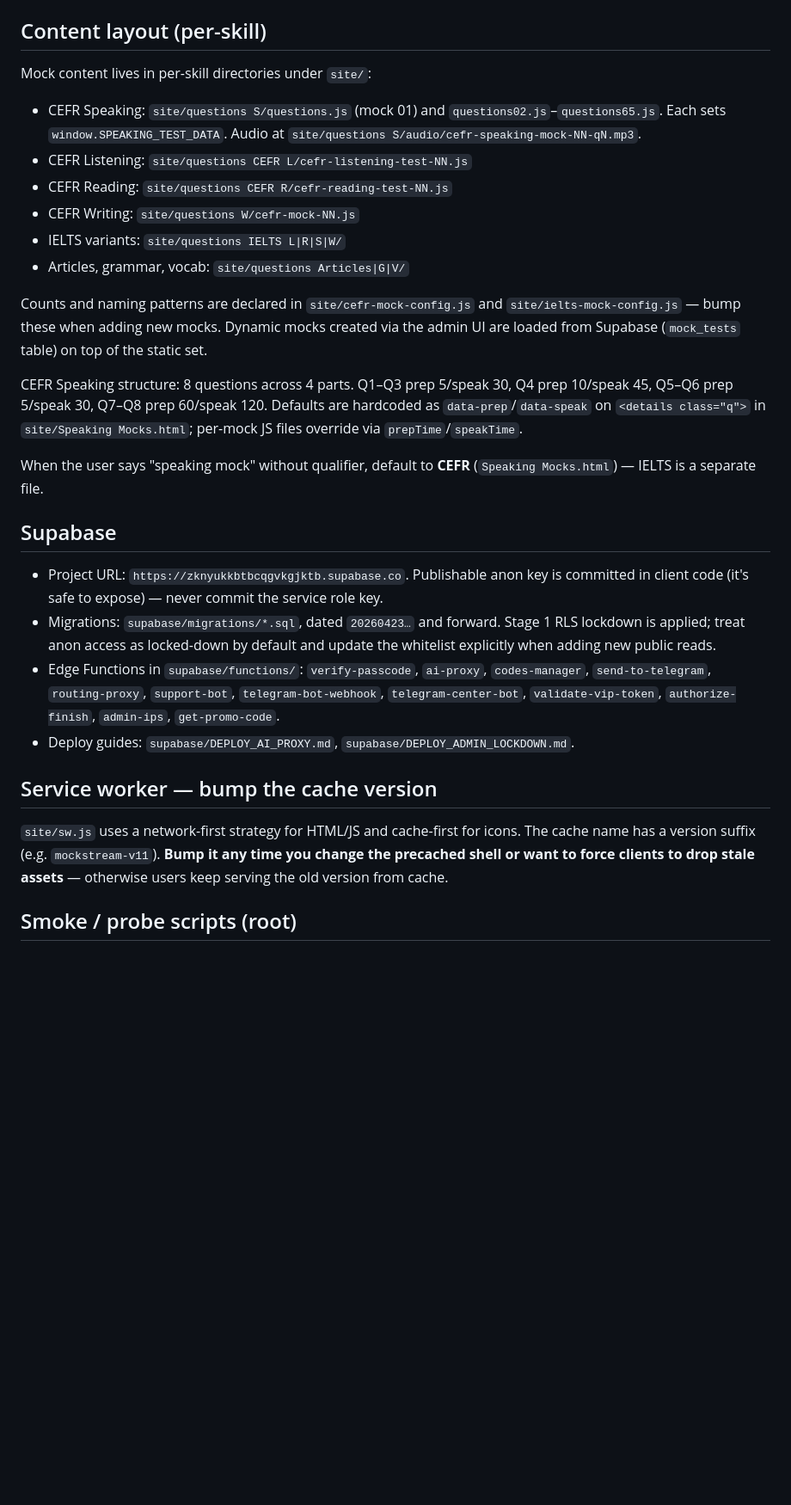
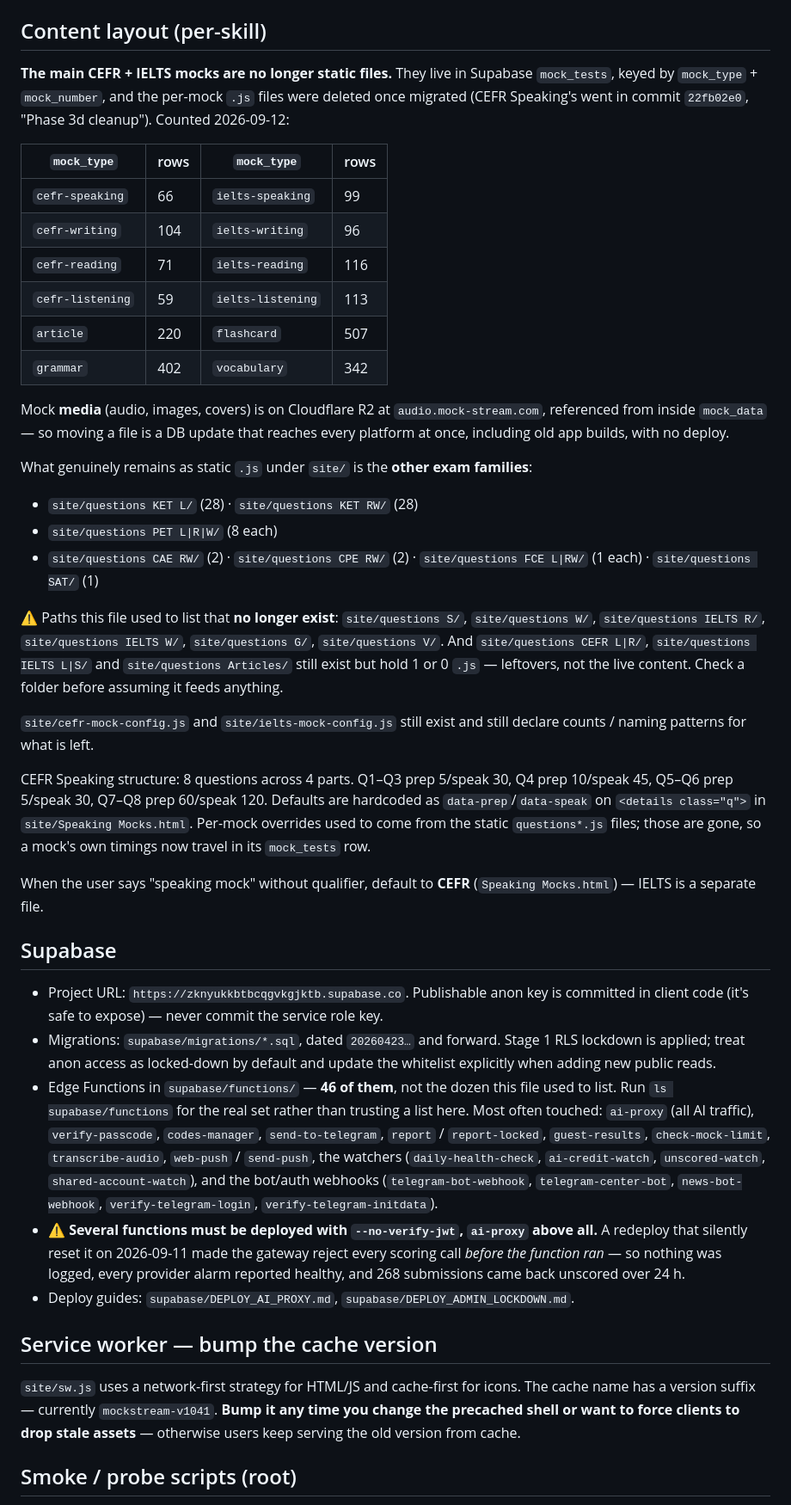
Before and after one commit to Davirbek01/mockstream, a Markdown page: CLAUDE.md, the part around one of its changes. Shown at 86% size. Drawn GitHub-style; blank space fills up the shorter version.

Commit message:
CLAUDE.md: correct the parts that had gone stale
Verified each claim against the repo and the database rather than editing prose.

Content layout was the worst of it. It described the CEFR + IELTS mocks as static
per-skill .js files, but those were migrated to Supabase mock_tests and the files
deleted (CEFR Speaking's in 22fb02e0, "Phase 3d cleanup"). Six documented paths do
not exist at all any more: questions S/, questions W/, questions IELTS R/,
questions IELTS W/, questions G/, questions V/. Replaced with the real picture —
mock_type row counts measured 2026-09-12, media on R2 inside mock_data, and the
exam families that genuinely are still static (KET, PET, CAE, CPE, FCE, SAT).
Also flagged the folders that still exist but hold 1 or 0 .js, since their presence
implies they feed something and they do not.

Other corrections:
- site/Reading Mocks.html was cited as a large production file; there is no such
  file. Named the real reading/listening pages, including the lowercase "reading"
  in IELTS reading.html against the capitalised picker - an easy miss.
- Edge Functions: the list named 12, there are 46. Pointed at `ls` instead of a
  list that will rot again, and added the --no-verify-jwt warning: the 2026-09-11
  reset had the gateway rejecting every scoring call before the function ran, so
  every provider alarm read healthy while 268 submissions came back unscored.
- sw.js cache example said mockstream-v11; it is v1041.
- center-guard.js is in site/site-config/, not site/.
- CEFR Speaking timings: removed the claim that per-mock .js files override them,
  since those files are gone.

Co-Authored-By: Claude Opus 5 (1M context) <noreply@anthropic.com>
Claude-Session: https://claude.ai/code/session_01KN26SskNpRHnkqrY2htV3y

```diff
--- a/CLAUDE.md
+++ b/CLAUDE.md
@@ -68,18 +70,30 @@ Pages must call AI via `site/ai-proxy-client.js` → `supabase/functions/ai-prox
 
 ## Content layout (per-skill)
 
-Mock content lives in per-skill directories under `site/`:
+**The main CEFR + IELTS mocks are no longer static files.** They live in Supabase `mock_tests`, keyed by `mock_type` + `mock_number`, and the per-mock `.js` files were deleted once migrated (CEFR Speaking's went in commit `22fb02e0`, "Phase 3d cleanup"). Counted 2026-09-12:
 
-- CEFR Speaking: `site/questions S/questions.js` (mock 01) and `questions02.js`–`questions65.js`. Each sets `window.SPEAKING_TEST_DATA`. Audio at `site/questions S/audio/cefr-speaking-mock-NN-qN.mp3`.
-- CEFR Listening: `site/questions CEFR L/cefr-listening-test-NN.js`
-- CEFR Reading: `site/questions CEFR R/cefr-reading-test-NN.js`
-- CEFR Writing: `site/questions W/cefr-mock-NN.js`
-- IELTS variants: `site/questions IELTS L|R|S|W/`
-- Articles, grammar, vocab: `site/questions Articles|G|V/`
+| `mock_type` | rows | `mock_type` | rows |
+|---|---|---|---|
+| `cefr-speaking` | 66 | `ielts-speaking` | 99 |
+| `cefr-writing` | 104 | `ielts-writing` | 96 |
+| `cefr-reading` | 71 | `ielts-reading` | 116 |
+| `cefr-listening` | 59 | `ielts-listening` | 113 |
+| `article` | 220 | `flashcard` | 507 |
+| `grammar` | 402 | `vocabulary` | 342 |
 
-Counts and naming patterns are declared in `site/cefr-mock-config.js` and `site/ielts-mock-config.js` — bump these when adding new mocks. Dynamic mocks created via the admin UI are loaded from Supabase (`mock_tests` table) on top of the static set.
+Mock **media** (audio, images, covers) is on Cloudflare R2 at `audio.mock-stream.com`, referenced from inside `mock_data` — so moving a file is a DB update that reaches every platform at once, including old app builds, with no deploy.
 
-CEFR Speaking structure: 8 questions across 4 parts. Q1–Q3 prep 5/speak 30, Q4 prep 10/speak 45, Q5–Q6 prep 5/speak 30, Q7–Q8 prep 60/speak 120. Defaults are hardcoded as `data-prep`/`data-speak` on `<details class="q">` in `site/Speaking Mocks.html`; per-mock JS files override via `prepTime`/`speakTime`.
+What genuinely remains as static `.js` under `site/` is the **other exam families**:
+
+- `site/questions KET L/` (28) · `site/questions KET RW/` (28)
+- `site/questions PET L|R|W/` (8 each)
+- `site/questions CAE RW/` (2) · `site/questions CPE RW/` (2) · `site/questions FCE L|RW/` (1 each) · `site/questions SAT/` (1)
+
+⚠️ Paths this file used to list that **no longer exist**: `site/questions S/`, `site/questions W/`, `site/questions IELTS R/`, `site/questions IELTS W/`, `site/questions G/`, `site/questions V/`. And `site/questions CEFR L|R/`, `site/questions IELTS L|S/` and `site/questions Articles/` still exist but hold 1 or 0 `.js` — leftovers, not the live content. Check a folder before assuming it feeds anything.
+
+`site/cefr-mock-config.js` and `site/ielts-mock-config.js` still exist and still declare counts / naming patterns for what is left.
+
+CEFR Speaking structure: 8 questions across 4 parts. Q1–Q3 prep 5/speak 30, Q4 prep 10/speak 45, Q5–Q6 prep 5/speak 30, Q7–Q8 prep 60/speak 120. Defaults are hardcoded as `data-prep`/`data-speak` on `<details class="q">` in `site/Speaking Mocks.html`. Per-mock overrides used to come from the static `questions*.js` files; those are gone, so a mock's own timings now travel in its `mock_tests` row.
 
 When the user says "speaking mock" without qualifier, default to **CEFR** (`Speaking Mocks.html`) — IELTS is a separate file.
 
@@ -87,12 +101,13 @@ When the user says "speaking mock" without qualifier, default to **CEFR** (`Spea
 
 - Project URL: `https://zknyukkbtbcqgvkgjktb.supabase.co`. Publishable anon key is committed in client code (it's safe to expose) — never commit the service role key.
 - Migrations: `supabase/migrations/*.sql`, dated `20260423…` and forward. Stage 1 RLS lockdown is applied; treat anon access as locked-down by default and update the whitelist explicitly when adding new public reads.
-- Edge Functions in `supabase/functions/`: `verify-passcode`, `ai-proxy`, `codes-manager`, `send-to-telegram`, `routing-proxy`, `support-bot`, `telegram-bot-webhook`, `telegram-center-bot`, `validate-vip-token`, `authorize-finish`, `admin-ips`, `get-promo-code`.
+- Edge Functions in `supabase/functions/` — **46 of them**, not the dozen this file used to list. Run `ls supabase/functions` for the real set rather than trusting a list here. Most often touched: `ai-proxy` (all AI traffic), `verify-passcode`, `codes-manager`, `send-to-telegram`, `report` / `report-locked`, `guest-results`, `check-mock-limit`, `transcribe-audio`, `web-push` / `send-push`, the watchers (`daily-health-check`, `ai-credit-watch`, `unscored-watch`, `shared-account-watch`), and the bot/auth webhooks (`telegram-bot-webhook`, `telegram-center-bot`, `news-bot-webhook`, `verify-telegram-login`, `verify-telegram-initdata`).
+- ⚠️ **Several functions must be deployed with `--no-verify-jwt`, `ai-proxy` above all.** A redeploy that silently reset it on 2026-09-11 made the gateway reject every scoring call *before the function ran* — so nothing was logged, every provider alarm reported healthy, and 268 submissions came back unscored over 24 h.
 - Deploy guides: `supabase/DEPLOY_AI_PROXY.md`, `supabase/DEPLOY_ADMIN_LOCKDOWN.md`.
 
 ## Service worker — bump the cache version
 
-`site/sw.js` uses a network-first strategy for HTML/JS and cache-first for icons. The cache name has a version suffix (e.g. `mockstream-v11`). **Bump it any time you change the precached shell or want to force clients to drop stale assets** — otherwise users keep serving the old version from cache.
+`site/sw.js` uses a network-first strategy for HTML/JS and cache-first for icons. The cache name has a version suffix — currently `mockstream-v1041`. **Bump it any time you change the precached shell or want to force clients to drop stale assets** — otherwise users keep serving the old version from cache.
 
 ## Smoke / probe scripts (root)
 
```
Also changed, not shown: other parts of CLAUDE.md (+4 -2 lines).
